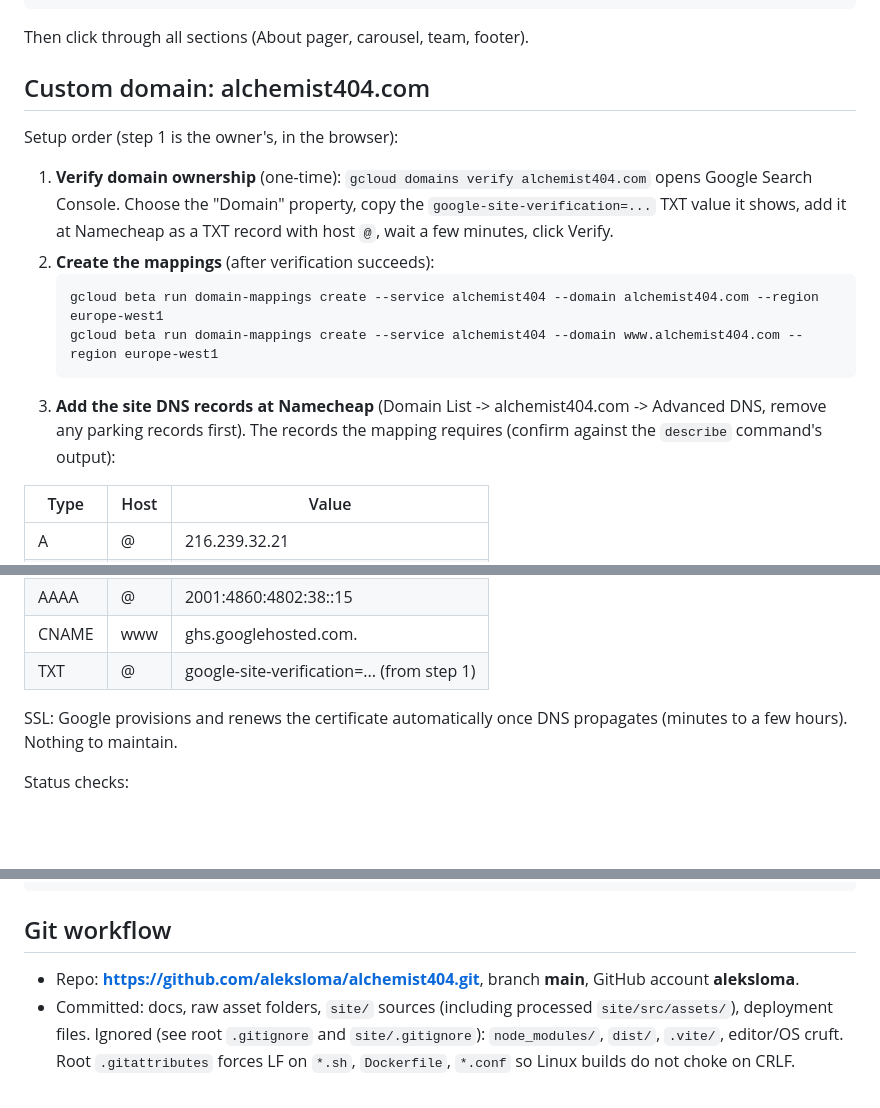
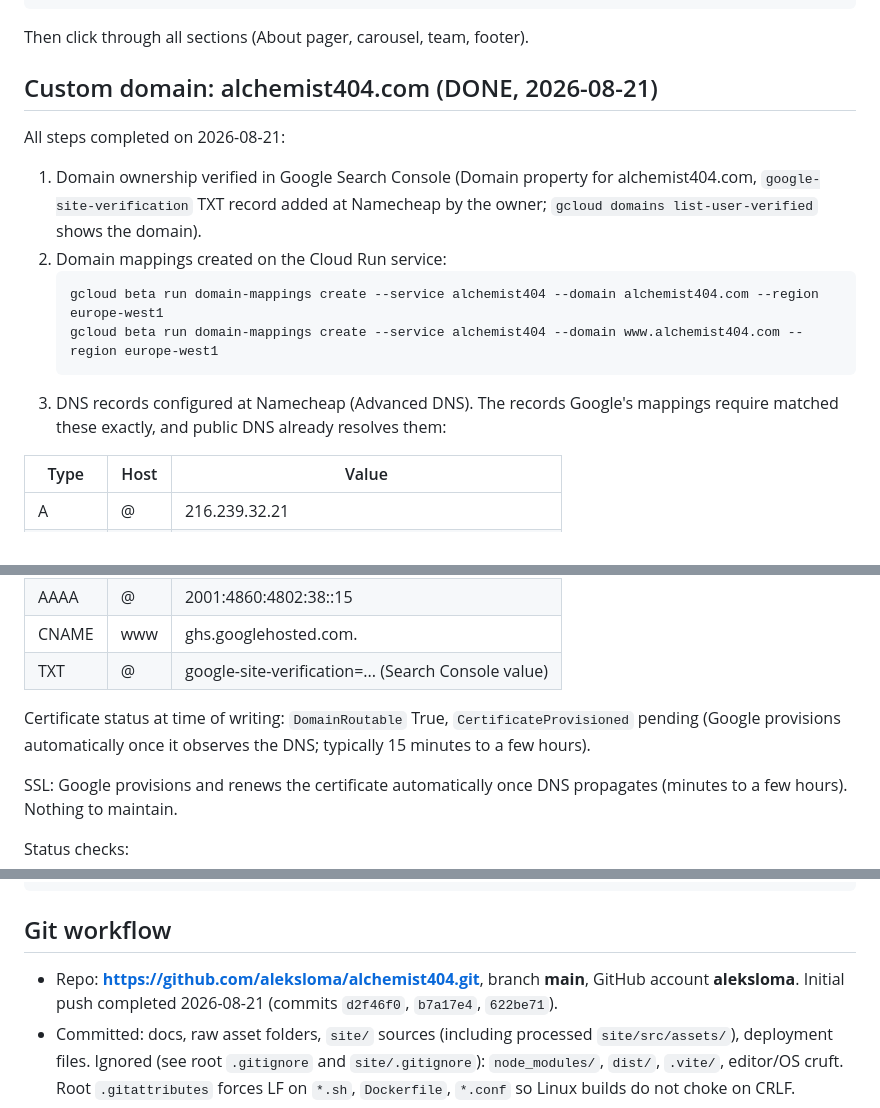
Before and after one commit to aleksloma/alchemist404, a Markdown page: docs/DEPLOYMENT.md, 3 parts joined by grey strips. GitHub-like rendering; blank space fills up the shorter version.

Commit message:
Docs: GitHub push and domain mapping completed, DNS as configured
Co-Authored-By: Claude Fable 5 <noreply@anthropic.com>

````diff
--- a/docs/DEPLOYMENT.md
+++ b/docs/DEPLOYMENT.md
@@ -57,17 +57,17 @@ curl -s -I -H "Accept-Encoding: gzip" https://alchemist404-945483496927.europe-w
 
 Then click through all sections (About pager, carousel, team, footer).
 
-## Custom domain: alchemist404.com
+## Custom domain: alchemist404.com (DONE, 2026-08-21)
 
-Setup order (step 1 is the owner's, in the browser):
+All steps completed on 2026-08-21:
 
-1. **Verify domain ownership** (one-time): `gcloud domains verify alchemist404.com` opens Google Search Console. Choose the "Domain" property, copy the `google-site-verification=...` TXT value it shows, add it at Namecheap as a TXT record with host `@`, wait a few minutes, click Verify.
-2. **Create the mappings** (after verification succeeds):
+1. Domain ownership verified in Google Search Console (Domain property for alchemist404.com, `google-site-verification` TXT record added at Namecheap by the owner; `gcloud domains list-user-verified` shows the domain).
+2. Domain mappings created on the Cloud Run service:
    ```bash
    gcloud beta run domain-mappings create --service alchemist404 --domain alchemist404.com --region europe-west1
    gcloud beta run domain-mappings create --service alchemist404 --domain www.alchemist404.com --region europe-west1
    ```
-3. **Add the site DNS records at Namecheap** (Domain List -> alchemist404.com -> Advanced DNS, remove any parking records first). The records the mapping requires (confirm against the `describe` command's output):
+3. DNS records configured at Namecheap (Advanced DNS). The records Google's mappings require matched these exactly, and public DNS already resolves them:
 
 | Type | Host | Value |
 |---|---|---|
@@ -80,7 +80,9 @@ Setup order (step 1 is the owner's, in the browser):
 | AAAA | @ | 2001:4860:4802:36::15 |
 | AAAA | @ | 2001:4860:4802:38::15 |
 | CNAME | www | ghs.googlehosted.com. |
-| TXT | @ | google-site-verification=... (from step 1) |
+| TXT | @ | google-site-verification=... (Search Console value) |
+
+Certificate status at time of writing: `DomainRoutable` True, `CertificateProvisioned` pending (Google provisions automatically once it observes the DNS; typically 15 minutes to a few hours).
 
 SSL: Google provisions and renews the certificate automatically once DNS propagates (minutes to a few hours). Nothing to maintain.
 
@@ -110,7 +112,7 @@ gcloud run services update-traffic alchemist404 --region europe-west1 --to-revis
 
 ## Git workflow
 
-- Repo: **https://github.com/aleksloma/alchemist404.git**, branch **main**, GitHub account **aleksloma**.
+- Repo: **https://github.com/aleksloma/alchemist404.git**, branch **main**, GitHub account **aleksloma**. Initial push completed 2026-08-21 (commits `d2f46f0`, `b7a17e4`, `622be71`).
 - Committed: docs, raw asset folders, `site/` sources (including processed `site/src/assets/`), deployment files. Ignored (see root `.gitignore` and `site/.gitignore`): `node_modules/`, `dist/`, `.vite/`, editor/OS cruft. Root `.gitattributes` forces LF on `*.sh`, `Dockerfile`, `*.conf` so Linux builds do not choke on CRLF.
 - Authentication: GitHub CLI web flow, no tokens stored in the repo:
   ```bash
````
